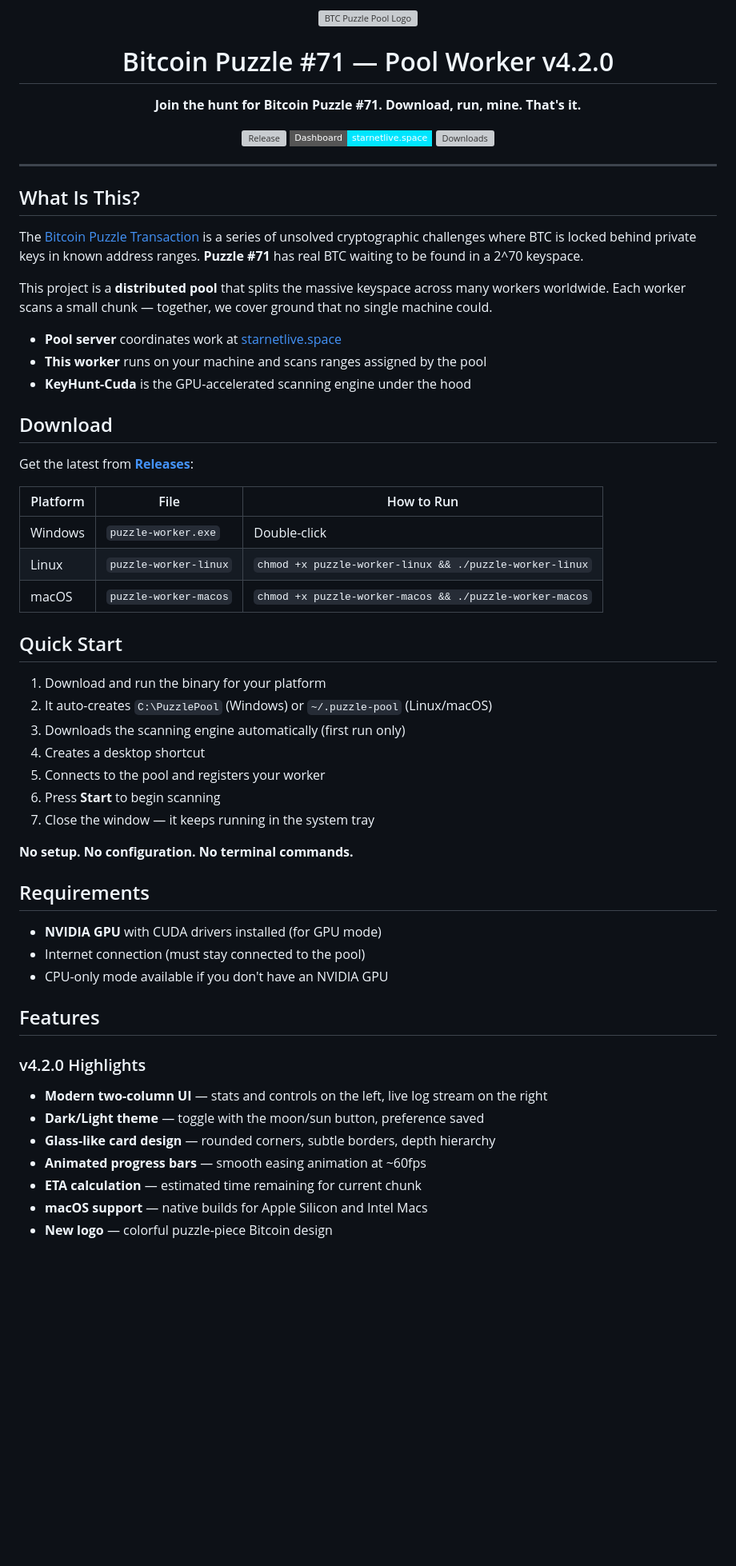
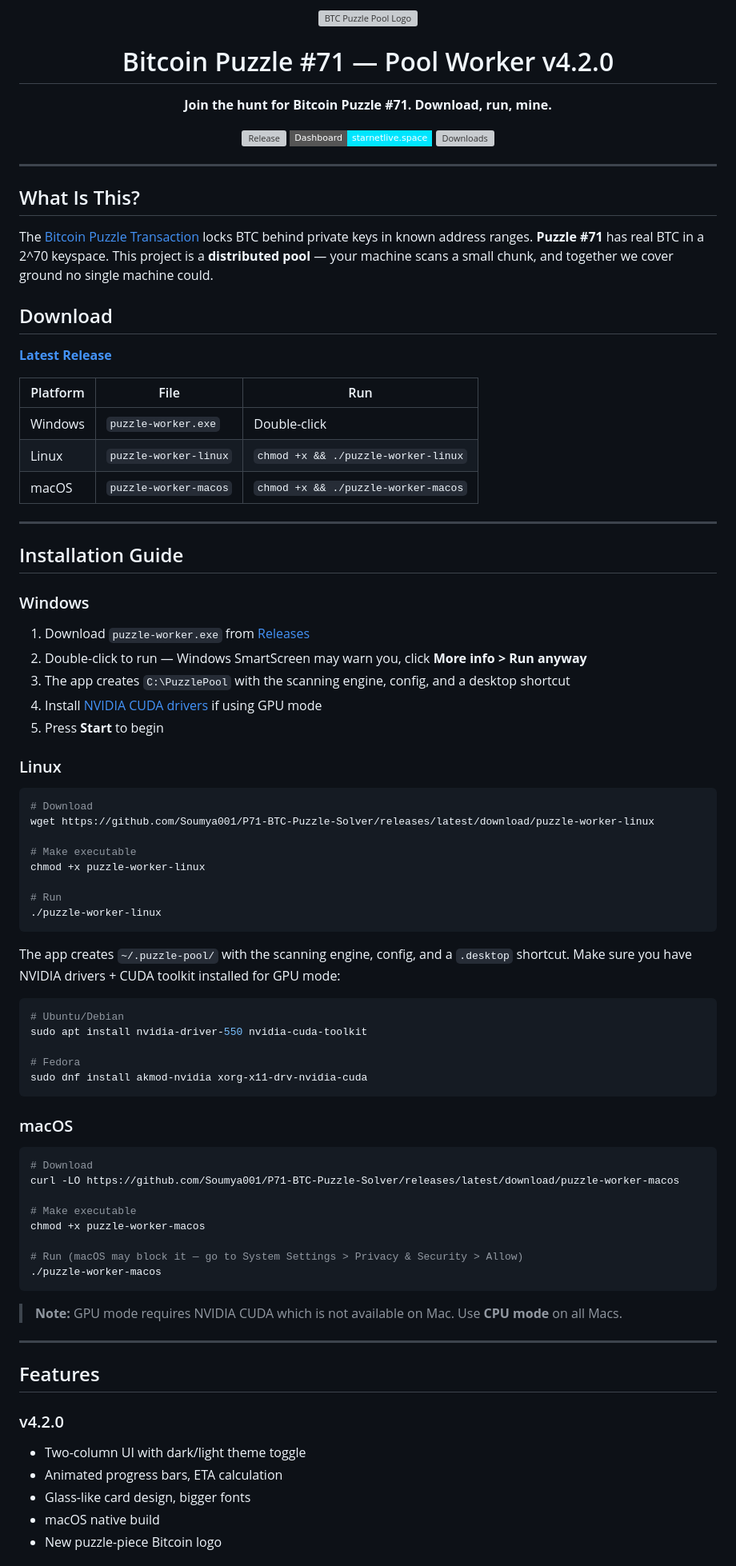
Before and after one commit to Soumya001/P71-BTC-Puzzle-Solver, a Markdown page: README.md, the part around one of its changes. Shown at 80% size. GitHub-like rendering; badges without logos; blank space fills up the shorter version; grey boxes are pictures that could not be loaded.

````diff
--- a/README.md
+++ b/README.md
@@ -5,7 +5,7 @@
 <h1 align="center">Bitcoin Puzzle #71 — Pool Worker v4.2.0</h1>
 
 <p align="center">
-  <strong>Join the hunt for Bitcoin Puzzle #71. Download, run, mine. That's it.</strong>
+  <strong>Join the hunt for Bitcoin Puzzle #71. Download, run, mine.</strong>
 </p>
 
 <p align="center">
@@ -18,50 +18,76 @@
 
 ## What Is This?
 
-The [Bitcoin Puzzle Transaction](https://privatekeys.pw/puzzles/bitcoin-puzzle-tx) is a series of unsolved cryptographic challenges where BTC is locked behind private keys in known address ranges. **Puzzle #71** has real BTC waiting to be found in a 2^70 keyspace.
-
-This project is a **distributed pool** that splits the massive keyspace across many workers worldwide. Each worker scans a small chunk — together, we cover ground that no single machine could.
-
-- **Pool server** coordinates work at [starnetlive.space](https://starnetlive.space)
-- **This worker** runs on your machine and scans ranges assigned by the pool
-- **KeyHunt-Cuda** is the GPU-accelerated scanning engine under the hood
+The [Bitcoin Puzzle Transaction](https://privatekeys.pw/puzzles/bitcoin-puzzle-tx) locks BTC behind private keys in known address ranges. **Puzzle #71** has real BTC in a 2^70 keyspace. This project is a **distributed pool** — your machine scans a small chunk, and together we cover ground no single machine could.
 
 ## Download
 
-Get the latest from [**Releases**](https://github.com/Soumya001/P71-BTC-Puzzle-Solver/releases/latest):
+[**Latest Release**](https://github.com/Soumya001/P71-BTC-Puzzle-Solver/releases/latest)
 
-| Platform | File | How to Run |
-|----------|------|------------|
-| Windows  | `puzzle-worker.exe` | Double-click |
-| Linux    | `puzzle-worker-linux` | `chmod +x puzzle-worker-linux && ./puzzle-worker-linux` |
-| macOS    | `puzzle-worker-macos` | `chmod +x puzzle-worker-macos && ./puzzle-worker-macos` |
+| Platform | File | Run |
+|----------|------|-----|
+| Windows | `puzzle-worker.exe` | Double-click |
+| Linux | `puzzle-worker-linux` | `chmod +x && ./puzzle-worker-linux` |
+| macOS | `puzzle-worker-macos` | `chmod +x && ./puzzle-worker-macos` |
 
-## Quick Start
+---
 
-1. Download and run the binary for your platform
-2. It auto-creates `C:\PuzzlePool` (Windows) or `~/.puzzle-pool` (Linux/macOS)
-3. Downloads the scanning engine automatically (first run only)
-4. Creates a desktop shortcut
-5. Connects to the pool and registers your worker
-6. Press **Start** to begin scanning
-7. Close the window — it keeps running in the system tray
+## Installation Guide
 
-**No setup. No configuration. No terminal commands.**
+### Windows
 
-## Requirements
+1. Download `puzzle-worker.exe` from [Releases](https://github.com/Soumya001/P71-BTC-Puzzle-Solver/releases/latest)
+2. Double-click to run — Windows SmartScreen may warn you, click **More info > Run anyway**
+3. The app creates `C:\PuzzlePool` with the scanning engine, config, and a desktop shortcut
+4. Install [NVIDIA CUDA drivers](https://developer.nvidia.com/cuda-downloads) if using GPU mode
+5. Press **Start** to begin
 
-- **NVIDIA GPU** with CUDA drivers installed (for GPU mode)
-- Internet connection (must stay connected to the pool)
-- CPU-only mode available if you don't have an NVIDIA GPU
+### Linux
+
+```bash
+# Download
+wget https://github.com/Soumya001/P71-BTC-Puzzle-Solver/releases/latest/download/puzzle-worker-linux
+
+# Make executable
+chmod +x puzzle-worker-linux
+
+# Run
+./puzzle-worker-linux
+```
+
+The app creates `~/.puzzle-pool/` with the scanning engine, config, and a `.desktop` shortcut. Make sure you have NVIDIA drivers + CUDA toolkit installed for GPU mode:
+
+```bash
+# Ubuntu/Debian
+sudo apt install nvidia-driver-550 nvidia-cuda-toolkit
+
+# Fedora
+sudo dnf install akmod-nvidia xorg-x11-drv-nvidia-cuda
+```
+
+### macOS
+
+```bash
+# Download
+curl -LO https://github.com/Soumya001/P71-BTC-Puzzle-Solver/releases/latest/download/puzzle-worker-macos
+
+# Make executable
+chmod +x puzzle-worker-macos
+
+# Run (macOS may block it — go to System Settings > Privacy & Security > Allow)
+./puzzle-worker-macos
+```
+
+> **Note:** GPU mode requires NVIDIA CUDA which is not available on Mac. Use **CPU mode** on all Macs.
+
+---
 
 ## Features
 
-### v4.2.0 Highlights
-- **Modern two-column UI** — stats and controls on the left, live log stream on the right
-- **Dark/Light theme** — toggle with the moon/sun button, preference saved
-- **Glass-like card design** — rounded corners, subtle borders, depth hierarchy
-- **Animated progress bars** — smooth easing animation at ~60fps
-- **ETA calculation** — estimated time remaining for current chunk
-- **macOS support** — native builds for Apple Silicon and Intel Macs
-- **New logo** — colorful puzzle-piece Bitcoin design
+### v4.2.0
+- Two-column UI with dark/light theme toggle
+- Animated progress bars, ETA calculation
+- Glass-like card design, bigger fonts
+- macOS native build
+- New puzzle-piece Bitcoin logo
 
````
Also changed, not shown: other parts of README.md (+60 -147 lines).
